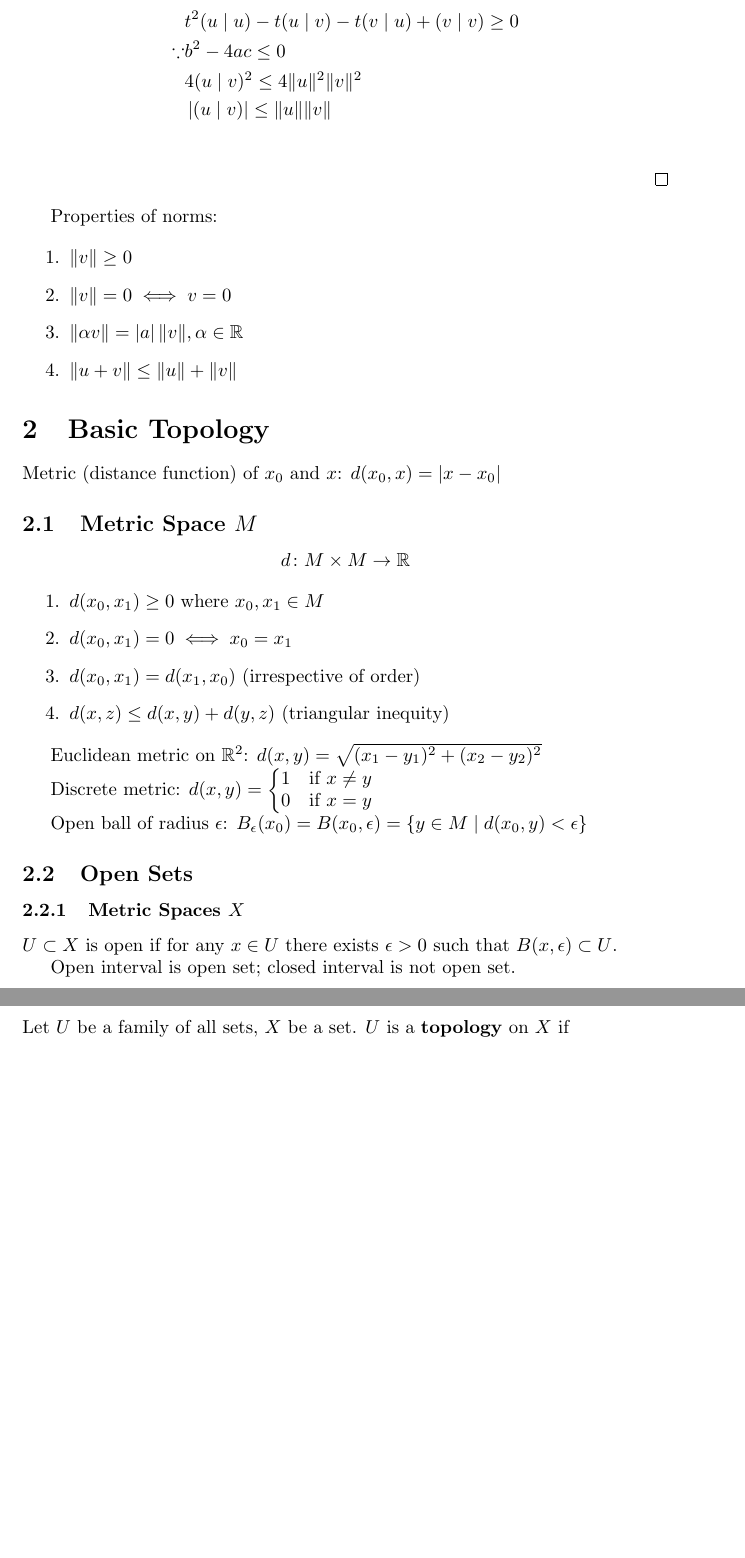
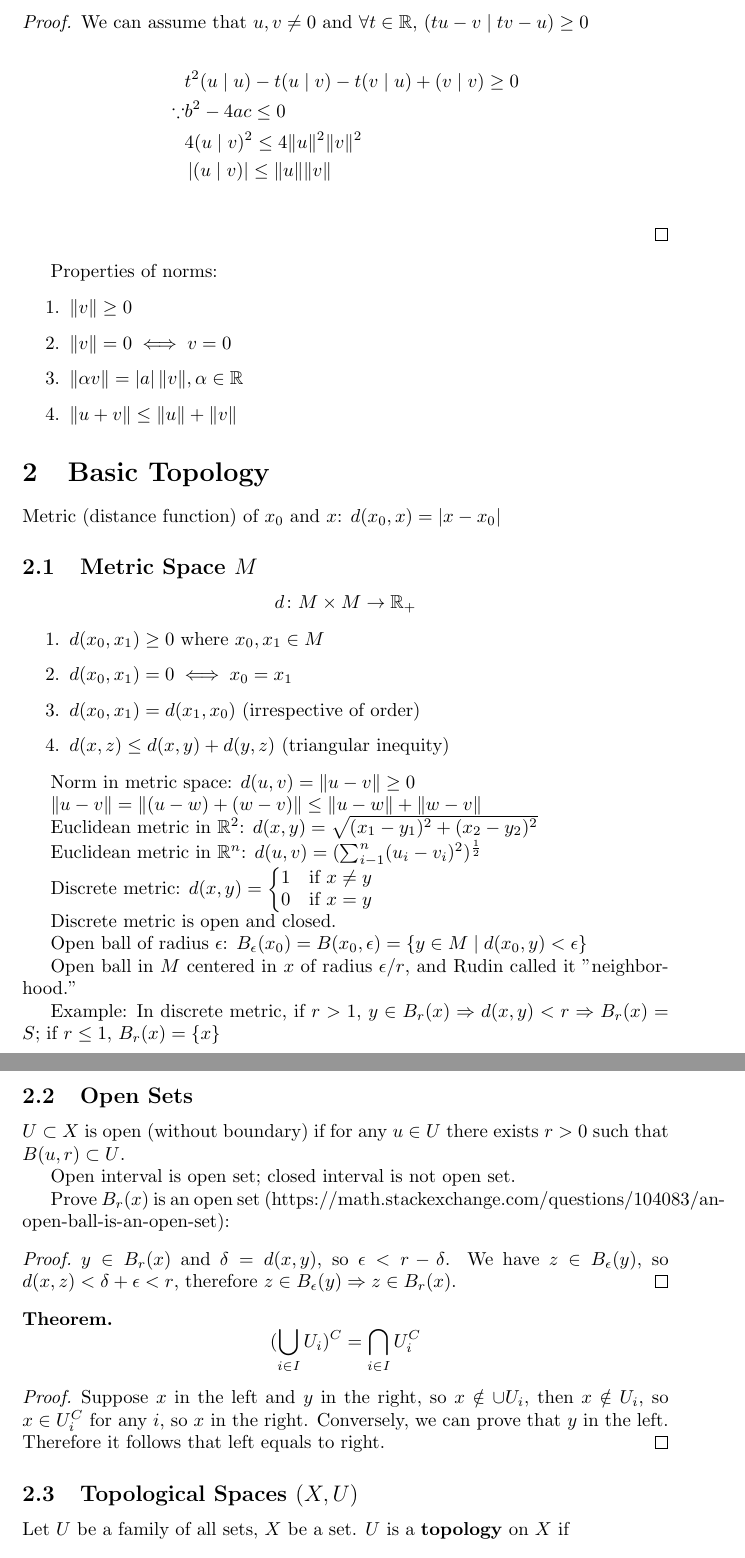
Before and after one commit to guojing0/math-analysis-notes, a LaTeX document (math-analysis.tex): two parts of pages 14 and 15 of 15, joined at a grey line, cut at the place of the change, the shorter picture padded with empty space. Compiled offline with pdfLaTeX.

Commit message:
open set

```diff
--- a/math-analysis.tex
+++ b/math-analysis.tex
@@ -663,7 +663,7 @@
     \subsection{Metric Space $M$}
 
         \begin{displaymath}
-        d \colon M \times M \to \mathbb{R}
+        d \colon M \times M \to \mathbb{R}_{+}
         \end{displaymath}
 
         \begin{enumerate}
@@ -673,26 +673,52 @@
             \item $d(x, z) \leq d(x, y) + d(y, z)$ (triangular inequity)
         \end{enumerate}
 
-        Euclidean metric on $\mathbb{R}^{2}$:
+        Norm in metric space: $d(u, v) = \norm{u - v} \geq 0$
+
+        $\norm{u - v} = \norm{(u - w) + (w - v)} \leq \norm{u - w} + \norm{w - v}$
+
+        Euclidean metric in $\mathbb{R}^{2}$:
         $d(x, y) = \sqrt{(x_{1} - y_{1})^{2} + (x_{2} - y_{2})^{2}}$
+
+        Euclidean metric in $\mathbb{R}^{n}$: $d(u, v) = (\sum_{i - 1}^{n} (u_{i} - v_{i})^{2})^{\frac{1}{2}}$
 
         Discrete metric: $d(x, y) = \left\{\begin{matrix}
         1 &\mbox{if}\ x \neq y \\
         0 &\mbox{if}\ x = y
         \end{matrix}\right.$
 
+        Discrete metric is open and closed.
+
         Open ball of radius $\epsilon$:
         $B_{\epsilon}(x_{0}) = B(x_{0}, \epsilon) = \{ y \in M \mid d(x_{0}, y) < \epsilon \}$
 
-    \subsection{Open Sets}
+        Open ball in $M$ centered in $x$ of radius $\epsilon / r$, and Rudin called it "neighborhood."
 
-        \subsubsection{Metric Spaces $X$}
+        Example: In discrete metric, if $r > 1$, $y \in B_{r}(x) \Rightarrow d(x, y) < r \Rightarrow B_{r}(x) = S$; if $r \leq 1$, $B_{r}(x) = \{ x \}$
 
-        $U \subset X$ is open if for any $x \in U$ there exists $\epsilon > 0$ such that $B(x, \epsilon) \subset U$.
+        \subsection{Open Sets}
+
+        $U \subset X$ is open (without boundary) if for any $u \in U$ there exists $r > 0$ such that $B(u, r) \subset U$.
 
         Open interval is open set; closed interval is not open set.
 
-        \subsubsection{Topological Spaces $(X, U)$}
+        Prove $B_{r}(x)$ is an open set (https://math.stackexchange.com/questions/104083/an-open-ball-is-an-open-set):
+
+        \begin{proof}
+            $y \in B_{r}(x)$ and $\delta = d(x, y)$, so $\epsilon < r - \delta$. We have $z \in B_{\epsilon}(y)$, so $d(x, z) < \delta + \epsilon < r$, therefore $z \in B_{\epsilon}(y) \Rightarrow z \in B_{r}(x)$.
+        \end{proof}
+
+        \begin{theorem}
+            \begin{displaymath}
+                (\bigcup_{i \in I} U_{i})^{C} = \bigcap_{i \in I} U_{i}^{C}
+            \end{displaymath}
+        \end{theorem}
+
+        \begin{proof}
+            Suppose $x$ in the left and $y$ in the right, so $x \notin \cup U_{i}$, then $x \notin U_{i}$, so $x \in U_{i}^{C}$ for any $i$, so $x$ in the right. Conversely, we can prove that $y$ in the left. Therefore it follows that left equals to right.
+        \end{proof}
+
+        \subsection{Topological Spaces $(X, U)$}
 
         Let $U$ be a family of all sets, $X$ be a set. $U$ is a \textbf{topology} on $X$ if
 
```
Also changed, not shown: math-analysis.pdf.
